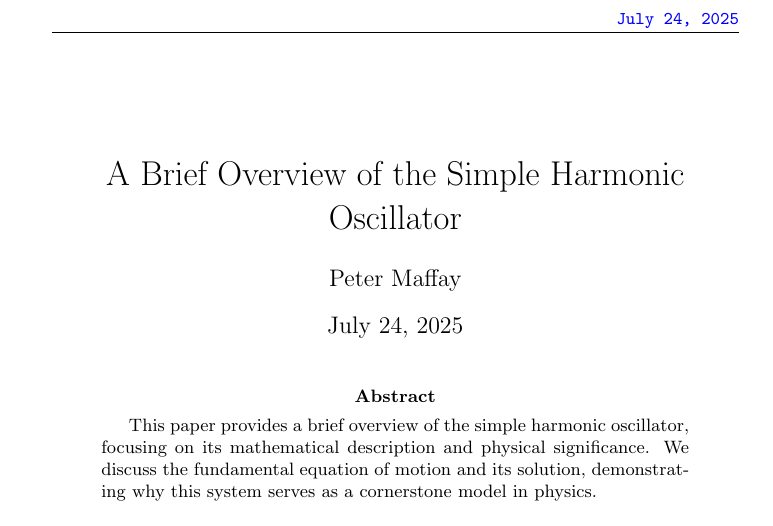
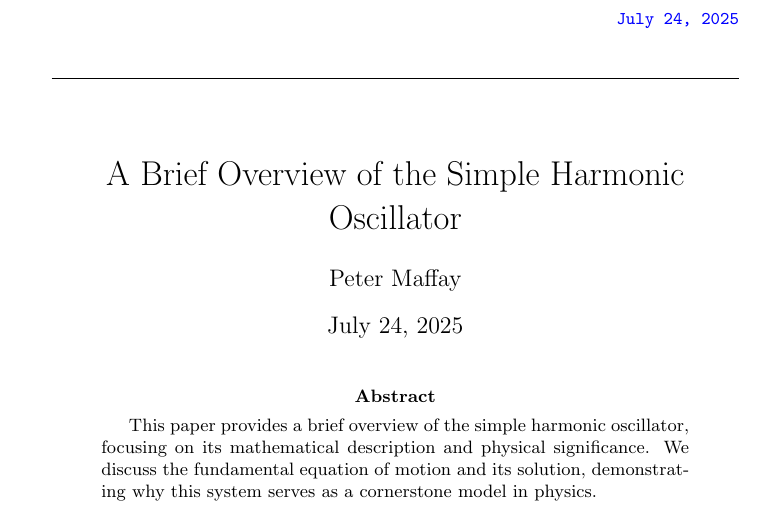
Before and after one commit to tschm/demopaper, a LaTeX paper (paper/document.tex): part of page 1 of 2, cut so that both start at the same text. Compiled offline with pdfLaTeX.

Commit message:
compile latex?

```diff
--- a/paper/document.tex
+++ b/paper/document.tex
@@ -4,6 +4,7 @@
 \usepackage{xcolor}
 \usepackage{graphicx}
 \usepackage{fancyhdr}    % For custom headers and footers
+\usepackage{verbatim}    % To parse header.txt
 
 % Define custom colors for better contrast
 \definecolor{myblue}{rgb}{0.1, 0.2, 0.7}  % Darker blue
@@ -22,7 +23,7 @@
 \fancyhead[L]{%
   \parbox[t]{0.5\textwidth}{%
     \raggedright\ttfamily\small
-    \textcolor{blue}{\input{header.txt}}%
+    \textcolor{blue}{\verbatiminput{header.txt}}%
   }%
 }
 
```
